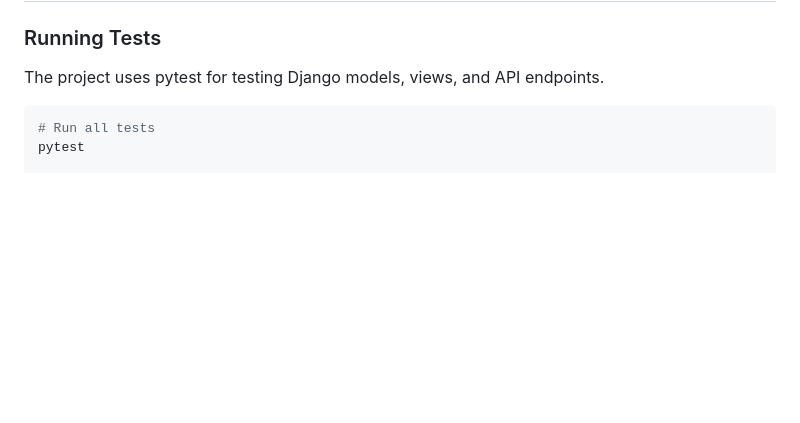
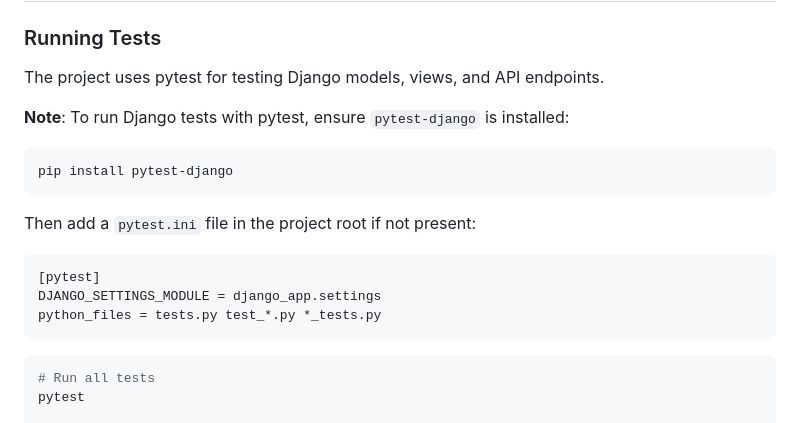
Before and after one commit to djleamen/doc-reader, a Markdown page: .github/copilot-instructions.md, the part around the change. GitHub-like rendering; blank space fills up the shorter version.

Commit message:
Add pytest-django setup note to testing section
Co-authored-by: djleamen <144171857+djleamen@users.noreply.github.com>

````diff
--- a/.github/copilot-instructions.md
+++ b/.github/copilot-instructions.md
@@ -222,6 +222,18 @@ results = index.similarity_search(query, k=5)
 ### Running Tests
 The project uses pytest for testing Django models, views, and API endpoints.
 
+**Note**: To run Django tests with pytest, ensure `pytest-django` is installed:
+```bash
+pip install pytest-django
+```
+
+Then add a `pytest.ini` file in the project root if not present:
+```ini
+[pytest]
+DJANGO_SETTINGS_MODULE = django_app.settings
+python_files = tests.py test_*.py *_tests.py
+```
+
 ```bash
 # Run all tests
 pytest
````
